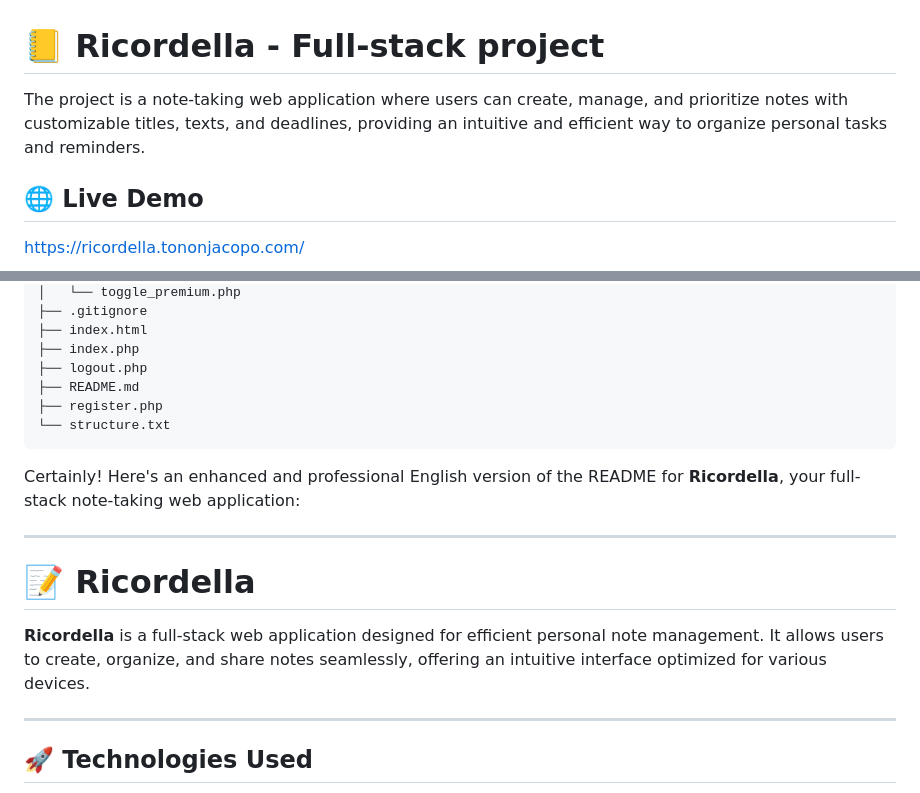
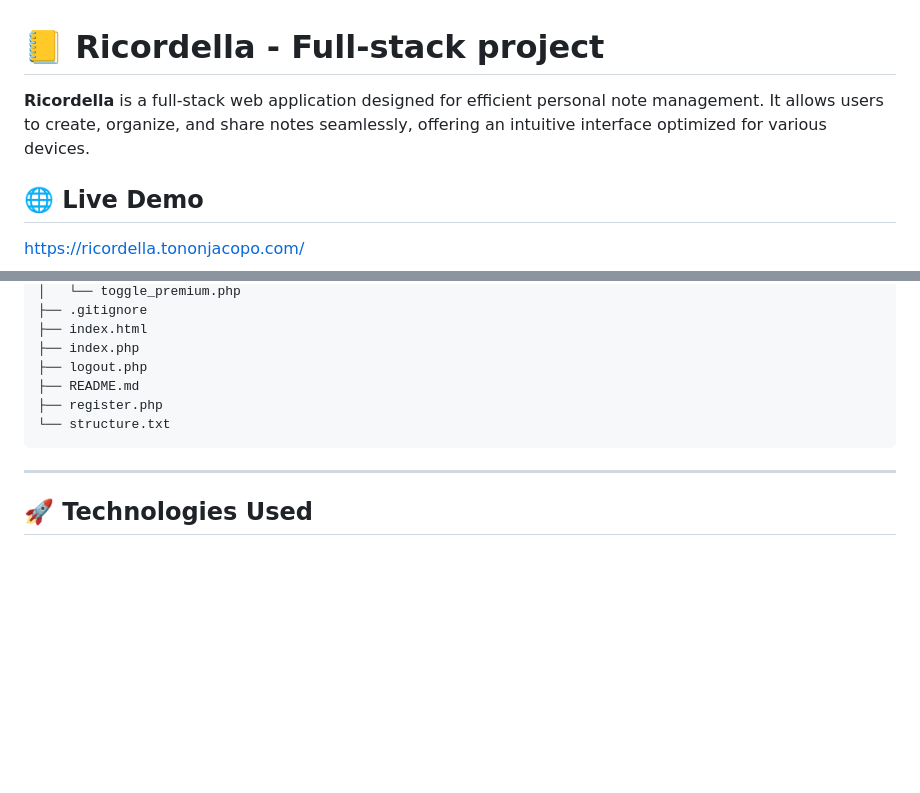
Before and after one commit to tononjacopo/Ricordella, a Markdown page: README.md, 2 parts joined by grey strips. Rendered like a GitHub page; blank space fills up the shorter version.

````diff
--- a/README.md
+++ b/README.md
@@ -1,6 +1,6 @@
 # 📒 Ricordella - Full-stack project
 
-The project is a note-taking web application where users can create, manage, and prioritize notes with customizable titles, texts, and deadlines, providing an intuitive and efficient way to organize personal tasks and reminders.
+**Ricordella** is a full-stack web application designed for efficient personal note management. It allows users to create, organize, and share notes seamlessly, offering an intuitive interface optimized for various devices.
 ## 🌐 Live Demo
 
 https://ricordella.tononjacopo.com/
@@ -106,14 +106,6 @@ Ricordella/
 └── structure.txt
 ```
 
-Certainly! Here's an enhanced and professional English version of the README for **Ricordella**, your full-stack note-taking web application:
-
----
-
-# 📝 Ricordella
-
-**Ricordella** is a full-stack web application designed for efficient personal note management. It allows users to create, organize, and share notes seamlessly, offering an intuitive interface optimized for various devices.
-
 ---
 
 ## 🚀 Technologies Used
````
